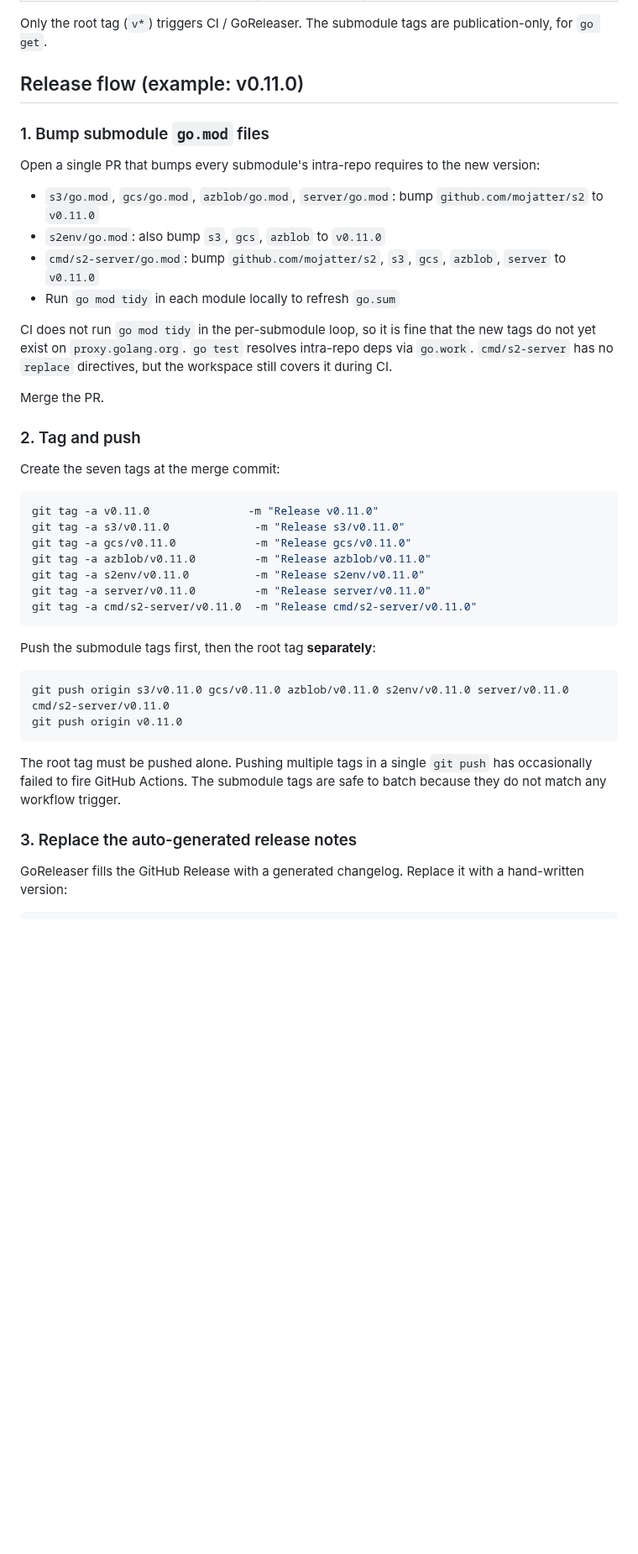
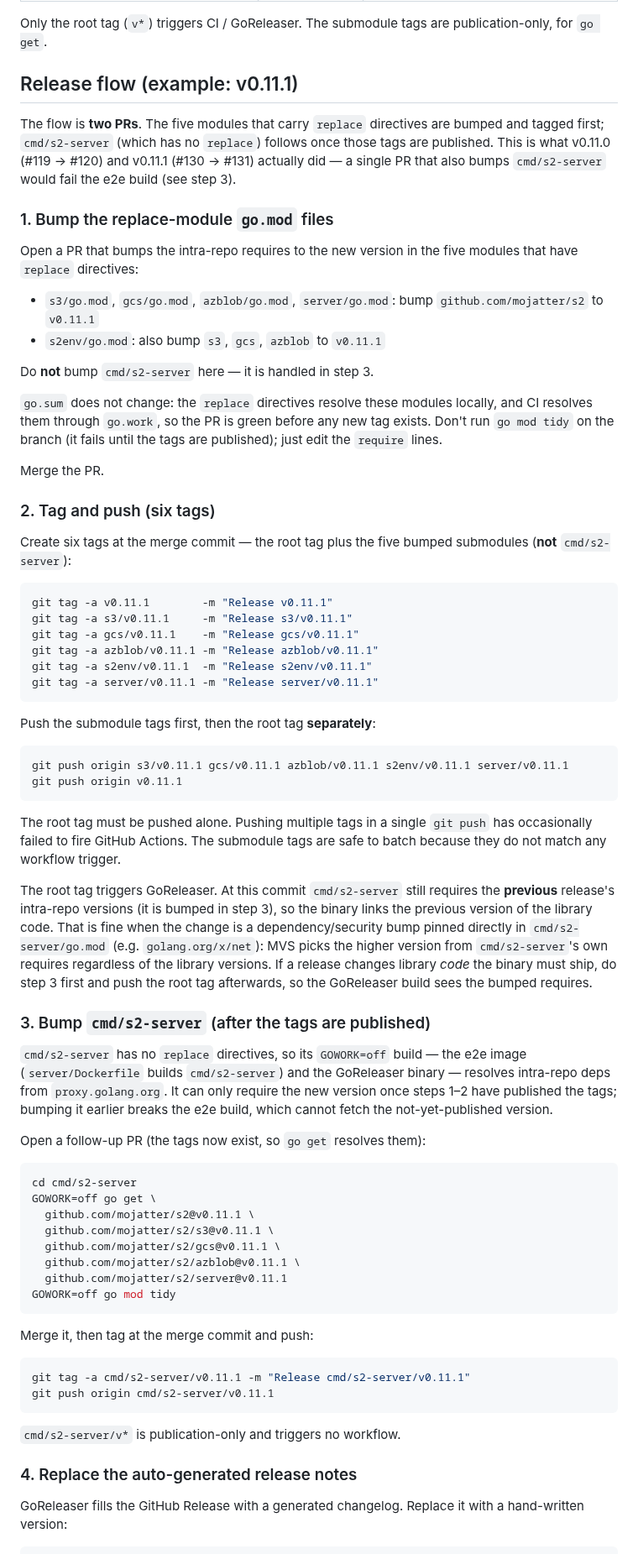
Before and after one commit to mojatter/s2, a Markdown page: docs/releasing.md, the part around one of its changes. Shown at 84% size. Drawn GitHub-style; blank space fills up the shorter version.

Commit message:
docs(releasing): Document the two-PR flow for cmd/s2-server (#132)
The single-PR instruction would break e2e: cmd/s2-server has no replace
directives, so its GOWORK=off build cannot resolve the not-yet-published
version. Tag the five replace-modules first, then bump and tag
cmd/s2-server separately - matching what v0.11.0/v0.11.1 actually did.

````diff
--- a/docs/releasing.md
+++ b/docs/releasing.md
@@ -21,46 +21,51 @@ The repo ships several independently tagged Go modules:
 Only the root tag (`v*`) triggers CI / GoReleaser. The submodule tags
 are publication-only, for `go get`.
 
-## Release flow (example: v0.11.0)
+## Release flow (example: v0.11.1)
 
-### 1. Bump submodule `go.mod` files
+The flow is **two PRs**. The five modules that carry `replace`
+directives are bumped and tagged first; `cmd/s2-server` (which has no
+`replace`) follows once those tags are published. This is what v0.11.0
+(#119 → #120) and v0.11.1 (#130 → #131) actually did — a single PR that
+also bumps `cmd/s2-server` would fail the e2e build (see step 3).
 
-Open a single PR that bumps every submodule's intra-repo requires
-to the new version:
+### 1. Bump the replace-module `go.mod` files
+
+Open a PR that bumps the intra-repo requires to the new version in the
+five modules that have `replace` directives:
 
 - `s3/go.mod`, `gcs/go.mod`, `azblob/go.mod`, `server/go.mod`: bump
-  `github.com/mojatter/s2` to `v0.11.0`
-- `s2env/go.mod`: also bump `s3`, `gcs`, `azblob` to `v0.11.0`
-- `cmd/s2-server/go.mod`: bump `github.com/mojatter/s2`, `s3`, `gcs`,
-  `azblob`, `server` to `v0.11.0`
-- Run `go mod tidy` in each module locally to refresh `go.sum`
+  `github.com/mojatter/s2` to `v0.11.1`
+- `s2env/go.mod`: also bump `s3`, `gcs`, `azblob` to `v0.11.1`
 
-CI does not run `go mod tidy` in the per-submodule loop, so it is
-fine that the new tags do not yet exist on `proxy.golang.org`. `go
-test` resolves intra-repo deps via `go.work`. `cmd/s2-server` has no
-`replace` directives, but the workspace still covers it during CI.
+Do **not** bump `cmd/s2-server` here — it is handled in step 3.
+
+`go.sum` does not change: the `replace` directives resolve these
+modules locally, and CI resolves them through `go.work`, so the PR is
+green before any new tag exists. Don't run `go mod tidy` on the branch
+(it fails until the tags are published); just edit the `require` lines.
 
 Merge the PR.
 
-### 2. Tag and push
+### 2. Tag and push (six tags)
 
-Create the seven tags at the merge commit:
+Create six tags at the merge commit — the root tag plus the five
+bumped submodules (**not** `cmd/s2-server`):
 
 ```sh
-git tag -a v0.11.0               -m "Release v0.11.0"
-git tag -a s3/v0.11.0             -m "Release s3/v0.11.0"
-git tag -a gcs/v0.11.0            -m "Release gcs/v0.11.0"
-git tag -a azblob/v0.11.0         -m "Release azblob/v0.11.0"
-git tag -a s2env/v0.11.0          -m "Release s2env/v0.11.0"
-git tag -a server/v0.11.0         -m "Release server/v0.11.0"
-git tag -a cmd/s2-server/v0.11.0  -m "Release cmd/s2-server/v0.11.0"
+git tag -a v0.11.1        -m "Release v0.11.1"
+git tag -a s3/v0.11.1     -m "Release s3/v0.11.1"
+git tag -a gcs/v0.11.1    -m "Release gcs/v0.11.1"
+git tag -a azblob/v0.11.1 -m "Release azblob/v0.11.1"
+git tag -a s2env/v0.11.1  -m "Release s2env/v0.11.1"
+git tag -a server/v0.11.1 -m "Release server/v0.11.1"
 ```
 
 Push the submodule tags first, then the root tag **separately**:
 
 ```sh
-git push origin s3/v0.11.0 gcs/v0.11.0 azblob/v0.11.0 s2env/v0.11.0 server/v0.11.0 cmd/s2-server/v0.11.0
-git push origin v0.11.0
+git push origin s3/v0.11.1 gcs/v0.11.1 azblob/v0.11.1 s2env/v0.11.1 server/v0.11.1
+git push origin v0.11.1
 ```
 
 The root tag must be pushed alone. Pushing multiple tags in a single
@@ -68,7 +73,48 @@ The root tag must be pushed alone. Pushing multiple tags in a single
 submodule tags are safe to batch because they do not match any
 workflow trigger.
 
-### 3. Replace the auto-generated release notes
+The root tag triggers GoReleaser. At this commit `cmd/s2-server` still
+requires the **previous** release's intra-repo versions (it is bumped
+in step 3), so the binary links the previous version of the library
+code. That is fine when the change is a dependency/security bump pinned
+directly in `cmd/s2-server/go.mod` (e.g. `golang.org/x/net`): MVS picks
+the higher version from `cmd/s2-server`'s own requires regardless of
+the library versions. If a release changes library *code* the binary
+must ship, do step 3 first and push the root tag afterwards, so the
+GoReleaser build sees the bumped requires.
+
+### 3. Bump `cmd/s2-server` (after the tags are published)
+
+`cmd/s2-server` has no `replace` directives, so its `GOWORK=off` build
+— the e2e image (`server/Dockerfile` builds `cmd/s2-server`) and the
+GoReleaser binary — resolves intra-repo deps from `proxy.golang.org`.
+It can only require the new version once steps 1–2 have published the
+tags; bumping it earlier breaks the e2e build, which cannot fetch the
+not-yet-published version.
+
+Open a follow-up PR (the tags now exist, so `go get` resolves them):
+
+```sh
+cd cmd/s2-server
+GOWORK=off go get \
+  github.com/mojatter/s2@v0.11.1 \
+  github.com/mojatter/s2/s3@v0.11.1 \
+  github.com/mojatter/s2/gcs@v0.11.1 \
+  github.com/mojatter/s2/azblob@v0.11.1 \
+  github.com/mojatter/s2/server@v0.11.1
+GOWORK=off go mod tidy
+```
+
+Merge it, then tag at the merge commit and push:
+
+```sh
+git tag -a cmd/s2-server/v0.11.1 -m "Release cmd/s2-server/v0.11.1"
+git push origin cmd/s2-server/v0.11.1
+```
+
+`cmd/s2-server/v*` is publication-only and triggers no workflow.
+
+### 4. Replace the auto-generated release notes
 
 GoReleaser fills the GitHub Release with a generated changelog. Replace
 it with a hand-written version:
````
Also changed, not shown: other parts of docs/releasing.md (+6 -5 lines).
